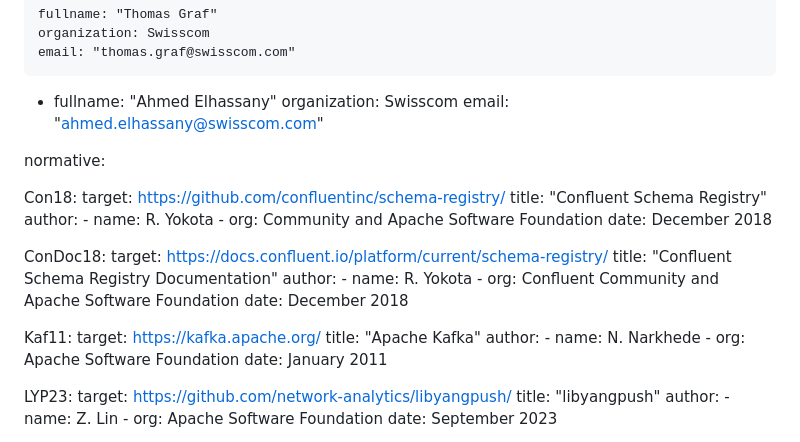
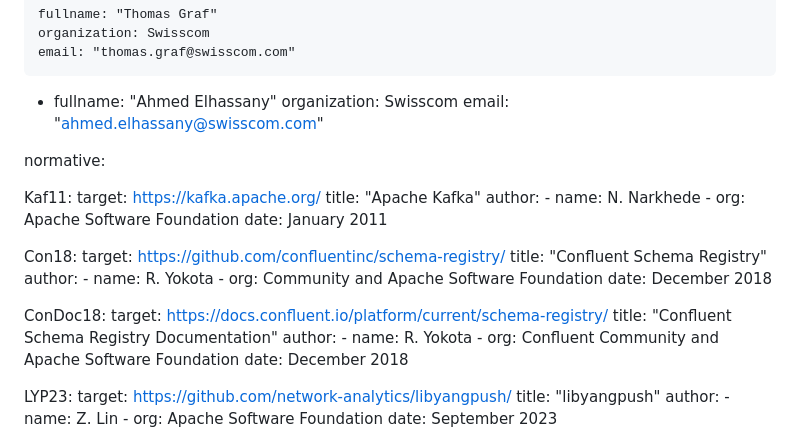
Before and after one commit to ietf-wg-nmop/draft-ietf-nmop-yang-message-broker-integration, a Markdown page: draft-ietf-nmop-yang-message-broker-integration.md, the part around the change printed below. GitHub-like rendering.

```diff
--- a/draft-ietf-nmop-yang-message-broker-integration.md
+++ b/draft-ietf-nmop-yang-message-broker-integration.md
@@ -35,6 +35,14 @@ author:
 
 normative:
 
+   Kaf11:
+              target: https://kafka.apache.org/
+              title: "Apache Kafka"
+              author:
+                - name: N. Narkhede
+                - org: Apache Software Foundation
+              date: January 2011
+
    Con18:
               target: https://github.com/confluentinc/schema-registry/
               title: "Confluent Schema Registry"
@@ -50,14 +58,6 @@ normative:
                 - name: R. Yokota
                 - org: Confluent Community and Apache Software Foundation
               date: December 2018
-
-   Kaf11:
-              target: https://kafka.apache.org/
-              title: "Apache Kafka"
-              author:
-                - name: N. Narkhede
-                - org: Apache Software Foundation
-              date: January 2011
 
    LYP23:
               target: https://github.com/network-analytics/libyangpush/
```
Also changed, not shown: other parts of draft-ietf-nmop-yang-message-broker-integration.md (+5 -5 lines).
